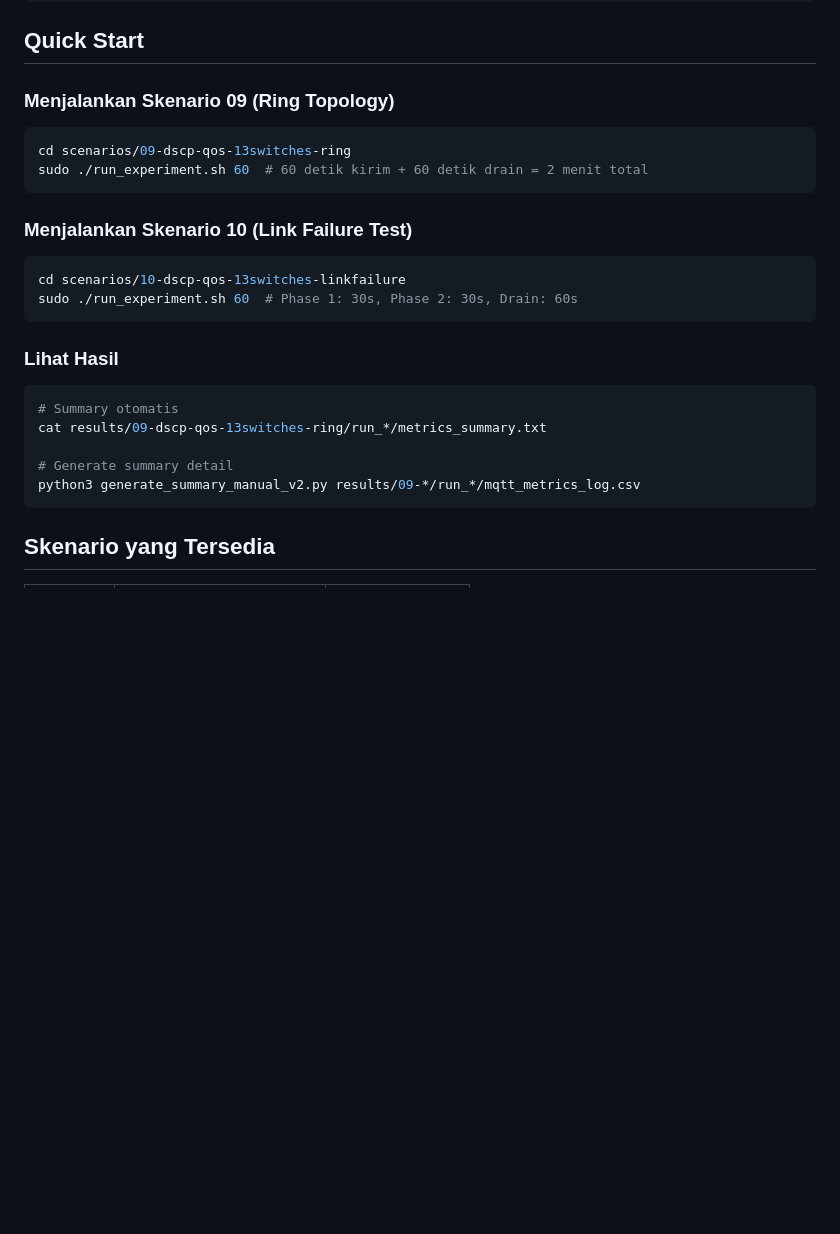
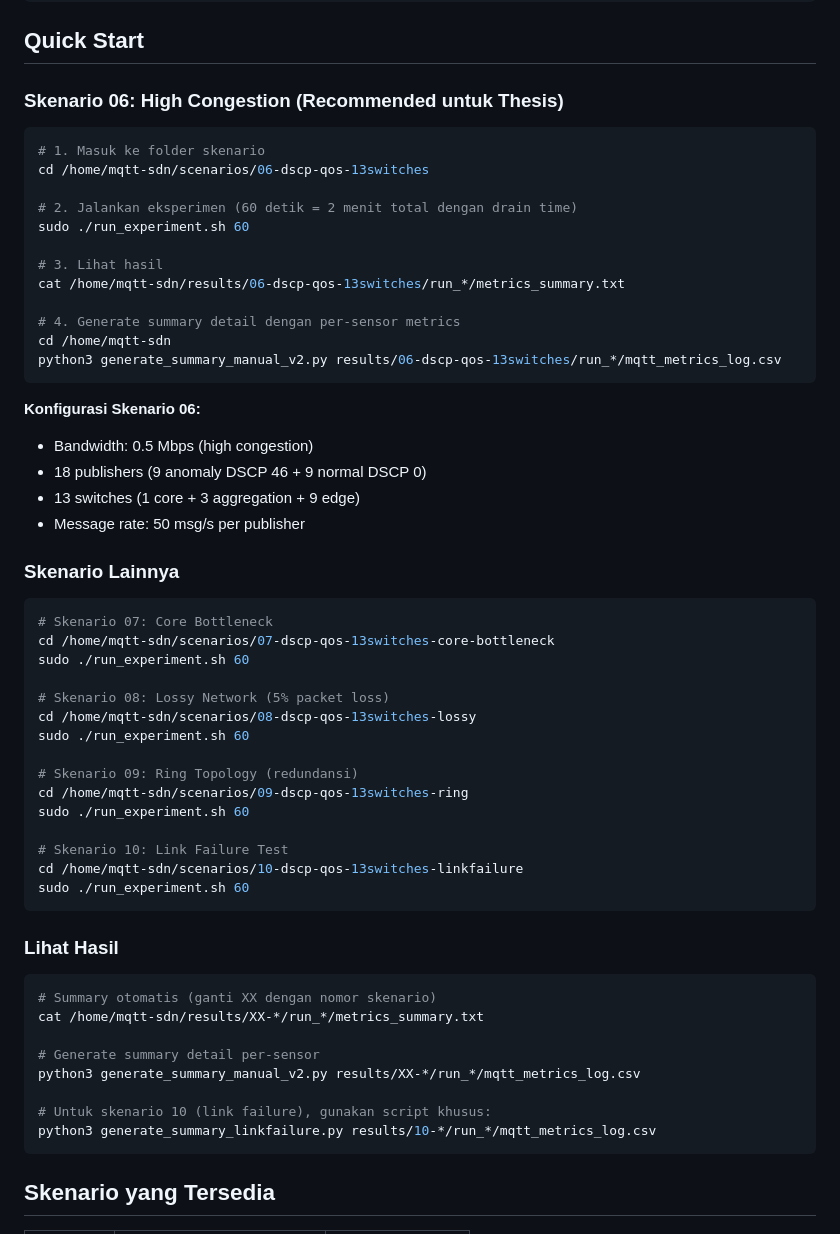
Before and after one commit to reiprasetyastudy-repo/mqtt-priority-dscp-based, a Markdown page: README.md, the part around the change. Drawn GitHub-style; blank space fills up the shorter version.

Commit message:
Update README with Quick Start for Scenario 06
- Scenario 06 as primary recommended scenario
- Step-by-step commands with absolute paths
- Configuration details
- Commands for all scenarios 06-10
- Generate summary instructions

Co-authored-by: factory-droid[bot] <138933559+factory-droid[bot]@users.noreply.github.com>

````diff
--- a/README.md
+++ b/README.md
@@ -70,25 +70,59 @@ ryu-manager --version
 
 ## Quick Start
 
-### Menjalankan Skenario 09 (Ring Topology)
+### Skenario 06: High Congestion (Recommended untuk Thesis)
+
 ```bash
-cd scenarios/09-dscp-qos-13switches-ring
-sudo ./run_experiment.sh 60  # 60 detik kirim + 60 detik drain = 2 menit total
+# 1. Masuk ke folder skenario
+cd /home/mqtt-sdn/scenarios/06-dscp-qos-13switches
+
+# 2. Jalankan eksperimen (60 detik = 2 menit total dengan drain time)
+sudo ./run_experiment.sh 60
+
+# 3. Lihat hasil
+cat /home/mqtt-sdn/results/06-dscp-qos-13switches/run_*/metrics_summary.txt
+
+# 4. Generate summary detail dengan per-sensor metrics
+cd /home/mqtt-sdn
+python3 generate_summary_manual_v2.py results/06-dscp-qos-13switches/run_*/mqtt_metrics_log.csv
 ```
 
-### Menjalankan Skenario 10 (Link Failure Test)
+**Konfigurasi Skenario 06:**
+- Bandwidth: 0.5 Mbps (high congestion)
+- 18 publishers (9 anomaly DSCP 46 + 9 normal DSCP 0)
+- 13 switches (1 core + 3 aggregation + 9 edge)
+- Message rate: 50 msg/s per publisher
+
+### Skenario Lainnya
+
 ```bash
-cd scenarios/10-dscp-qos-13switches-linkfailure
-sudo ./run_experiment.sh 60  # Phase 1: 30s, Phase 2: 30s, Drain: 60s
+# Skenario 07: Core Bottleneck
+cd /home/mqtt-sdn/scenarios/07-dscp-qos-13switches-core-bottleneck
+sudo ./run_experiment.sh 60
+
+# Skenario 08: Lossy Network (5% packet loss)
+cd /home/mqtt-sdn/scenarios/08-dscp-qos-13switches-lossy
+sudo ./run_experiment.sh 60
+
+# Skenario 09: Ring Topology (redundansi)
+cd /home/mqtt-sdn/scenarios/09-dscp-qos-13switches-ring
+sudo ./run_experiment.sh 60
+
+# Skenario 10: Link Failure Test
+cd /home/mqtt-sdn/scenarios/10-dscp-qos-13switches-linkfailure
+sudo ./run_experiment.sh 60
 ```
 
 ### Lihat Hasil
 ```bash
-# Summary otomatis
-cat results/09-dscp-qos-13switches-ring/run_*/metrics_summary.txt
+# Summary otomatis (ganti XX dengan nomor skenario)
+cat /home/mqtt-sdn/results/XX-*/run_*/metrics_summary.txt
 
-# Generate summary detail
-python3 generate_summary_manual_v2.py results/09-*/run_*/mqtt_metrics_log.csv
+# Generate summary detail per-sensor
+python3 generate_summary_manual_v2.py results/XX-*/run_*/mqtt_metrics_log.csv
+
+# Untuk skenario 10 (link failure), gunakan script khusus:
+python3 generate_summary_linkfailure.py results/10-*/run_*/mqtt_metrics_log.csv
 ```
 
 ## Skenario yang Tersedia
````
